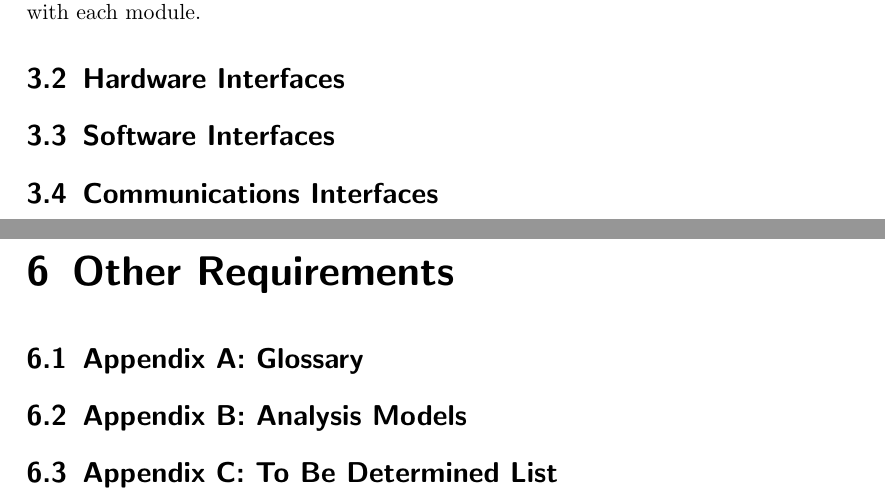
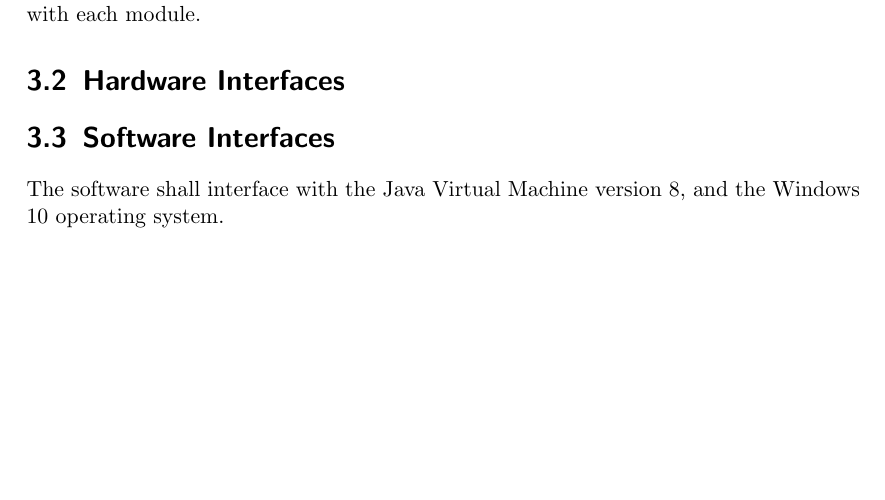
Before and after one commit to TrainingMontage/test, a LaTeX document (work_packages/work_package_1/srs.tex): two parts of pages 9 and 18 of 18 before the commit and part of page 9 of 17 after it, the two joined at a grey line, cut so that both start at the same text, the shorter picture padded with empty space. Compiled offline with pdfLaTeX.

Commit message:
software interfaces

```diff
--- a/work_packages/work_package_1/srs.tex
+++ b/work_packages/work_package_1/srs.tex
@@ -261,6 +261,8 @@ interface with each module.
 %used.$>$
 
 \section{Software Interfaces}
+    The software shall interface with the Java Virtual Machine version 8, and the Windows 10 operating system.
+
 %$<$Describe the connections between this product and other specific software
 %components (name and version), including databases, operating systems, tools,
 %libraries, and integrated commercial components. Identify the data items or
@@ -272,7 +274,7 @@ interface with each module.
 %global data area in a multitasking operating system), specify this as an
 %implementation constraint.$>$
 
-\section{Communications Interfaces}
+%\section{Communications Interfaces}
 %$<$Describe the requirements associated with any communications functions
 %required by this product, including e-mail, web browser, network server
 %communications protocols, electronic forms, and so on. Define any pertinent
@@ -578,25 +580,25 @@ the speed limit or authority.
 %requirements to enforce the rules.$>$
 
 
-\chapter{Other Requirements}
+%\chapter{Other Requirements}
 %$<$Define any other requirements not covered elsewhere in the SRS. This might
 %include database requirements, internationalization requirements, legal
 %requirements, reuse objectives for the project, and so on. Add any new sections
 %that are pertinent to the project.$>$
 
-\section{Appendix A: Glossary}
-%see https://en.wikibooks.org/wiki/LaTeX/Glossary
-%$<$Define all the terms necessary to properly interpret the SRS, including
-%acronyms and abbreviations. You may wish to build a separate glossary that spans
-%multiple projects or the entire organization, and just include terms specific to
-%a single project in each SRS.$>$
+%\section{Appendix A: Glossary}
+%%see https://en.wikibooks.org/wiki/LaTeX/Glossary
+%%$<$Define all the terms necessary to properly interpret the SRS, including
+%%acronyms and abbreviations. You may wish to build a separate glossary that spans
+%%multiple projects or the entire organization, and just include terms specific to
+%%a single project in each SRS.$>$
 
-\section{Appendix B: Analysis Models}
+%\section{Appendix B: Analysis Models}
 %$<$Optionally, include any pertinent analysis models, such as data flow
 %diagrams, class diagrams, state-transition diagrams, or entity-relationship
 %diagrams.$>$
 
-\section{Appendix C: To Be Determined List}
+%\section{Appendix C: To Be Determined List}
 %$<$Collect a numbered list of the TBD (to be determined) references that remain
 %in the SRS so they can be tracked to closure.$>$
 
```
